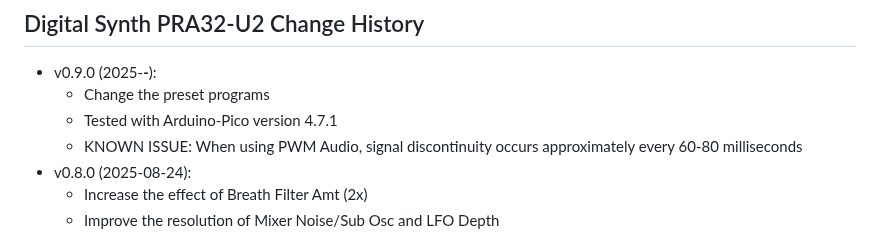
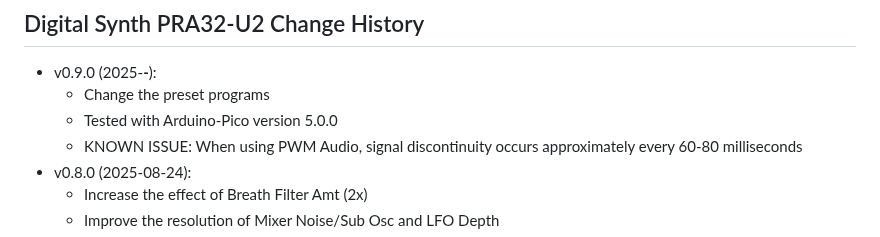
Before and after one commit to risgk/digital-synth-pra32-u2, a Markdown page: PRA32-U2-Change-History.md, the part around the change. Rendered like a GitHub page.

```diff
--- a/PRA32-U2-Change-History.md
+++ b/PRA32-U2-Change-History.md
@@ -2,7 +2,7 @@
 
 - v0.9.0 (2025-**-**):
     - Change the preset programs
-    - Tested with Arduino-Pico version 4.7.1
+    - Tested with Arduino-Pico version 5.0.0
     - KNOWN ISSUE: When using PWM Audio, signal discontinuity occurs approximately every 60-80 milliseconds
 - v0.8.0 (2025-08-24):
     - Increase the effect of Breath Filter Amt (2x)
```
Also changed, not shown: README.md (+1 -1 lines).
